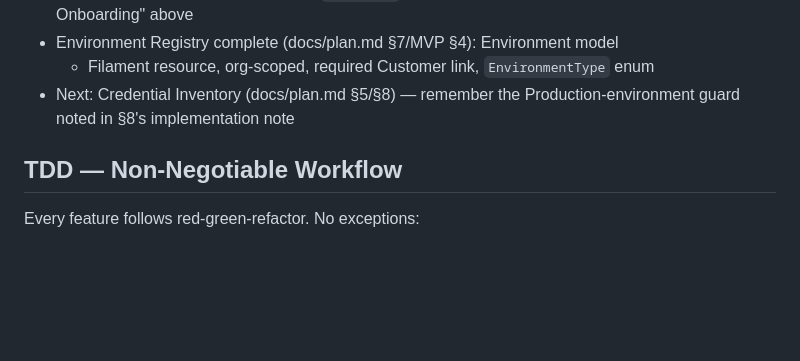
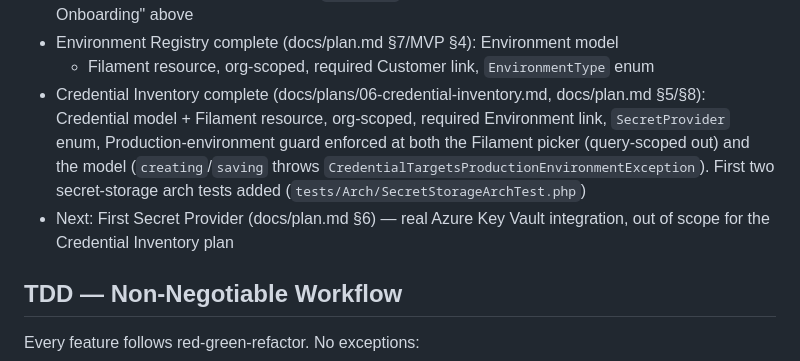
Before and after one commit to outofjam/ifs-cmdb, a Markdown page: CLAUDE.md, the part around the change. GitHub-like rendering; blank space fills up the shorter version.

```diff
--- a/CLAUDE.md
+++ b/CLAUDE.md
@@ -291,8 +291,14 @@ See docs/plan.md for complete spec.
 - Environment Registry complete (docs/plan.md §7/MVP §4): Environment model
   + Filament resource, org-scoped, required Customer link, `EnvironmentType`
   enum
-- Next: Credential Inventory (docs/plan.md §5/§8) — remember the
-  Production-environment guard noted in §8's implementation note
+- Credential Inventory complete (docs/plans/06-credential-inventory.md,
+  docs/plan.md §5/§8): Credential model + Filament resource, org-scoped,
+  required Environment link, `SecretProvider` enum, Production-environment
+  guard enforced at both the Filament picker (query-scoped out) and the
+  model (`creating`/`saving` throws `CredentialTargetsProductionEnvironmentException`).
+  First two secret-storage arch tests added (`tests/Arch/SecretStorageArchTest.php`)
+- Next: First Secret Provider (docs/plan.md §6) — real Azure Key Vault
+  integration, out of scope for the Credential Inventory plan
 
 ## TDD — Non-Negotiable Workflow
 
```
Also changed, not shown: docs/plans/06-credential-inventory.md (added, +77 -0 lines).
